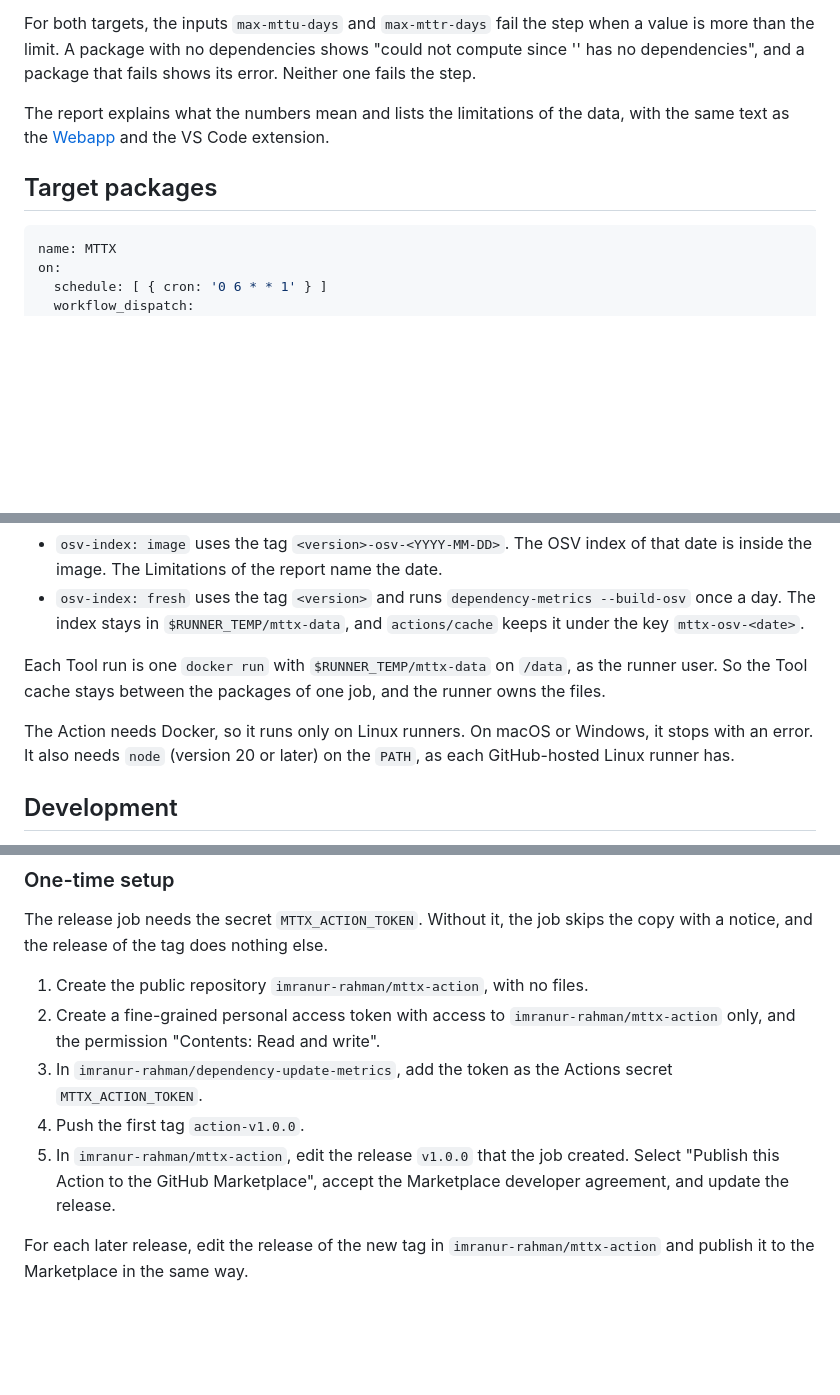
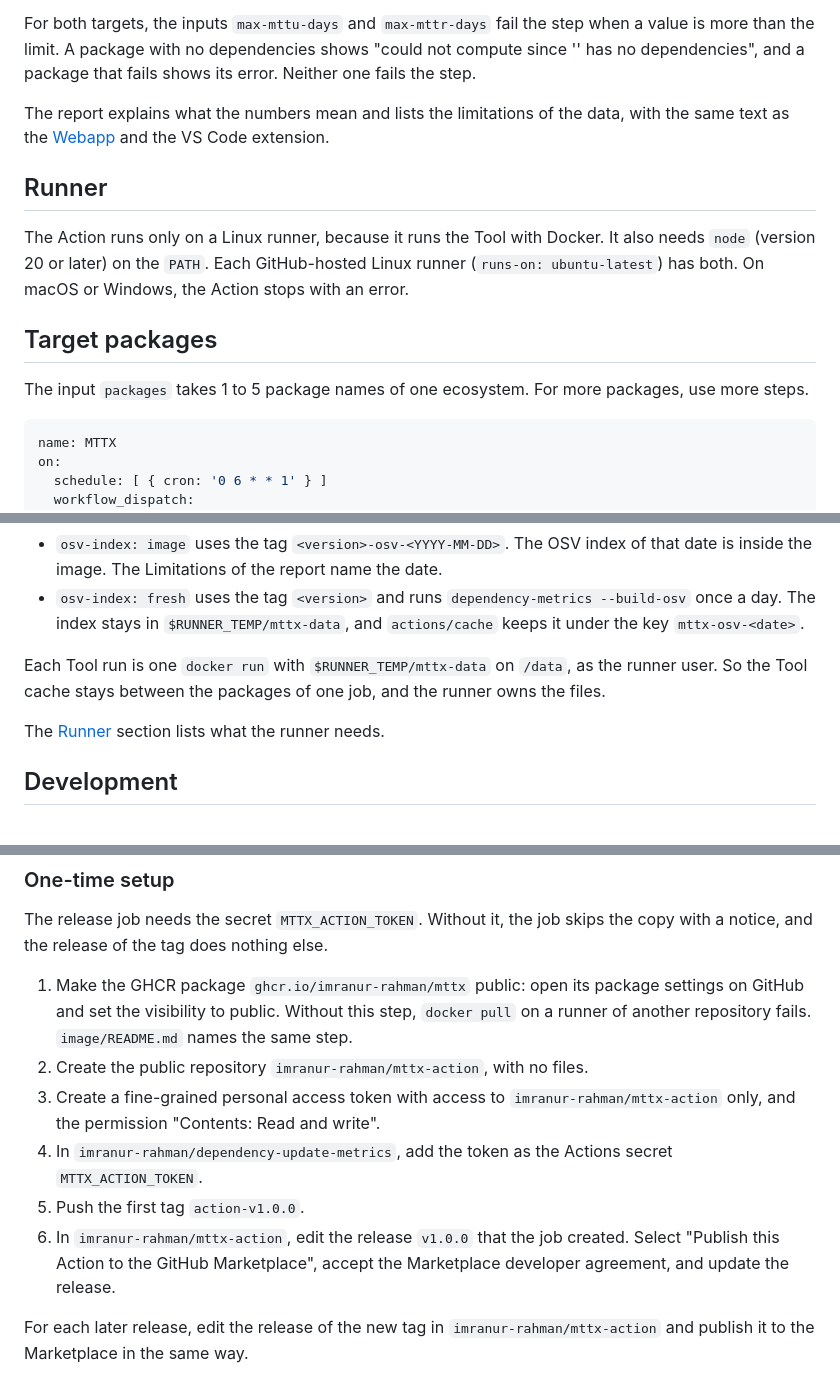
Before and after one commit to imranur-rahman/dependency-update-metrics, a Markdown page: action/README.md, 3 parts joined by grey strips. Rendered like a GitHub page; blank space fills up the shorter version.

Commit message:
Name the runner needs, the package limit, and the GHCR step in the Action README
Co-Authored-By: Claude Opus 5.5 <noreply@anthropic.com>

````diff
--- a/action/README.md
+++ b/action/README.md
@@ -9,7 +9,13 @@ For both targets, the inputs `max-mttu-days` and `max-mttr-days` fail the step w
 
 The report explains what the numbers mean and lists the limitations of the data, with the same text as the [Webapp](https://imranur-rahman.github.io/dependency-update-metrics/) and the VS Code extension.
 
+## Runner
+
+The Action runs only on a Linux runner, because it runs the Tool with Docker. It also needs `node` (version 20 or later) on the `PATH`. Each GitHub-hosted Linux runner (`runs-on: ubuntu-latest`) has both. On macOS or Windows, the Action stops with an error.
+
 ## Target packages
+
+The input `packages` takes 1 to 5 package names of one ecosystem. For more packages, use more steps.
 
 ```yaml
 name: MTTX
@@ -147,7 +153,7 @@ The Action runs the Tool in the container image `ghcr.io/imranur-rahman/mttx`. E
 
 Each Tool run is one `docker run` with `$RUNNER_TEMP/mttx-data` on `/data`, as the runner user. So the Tool cache stays between the packages of one job, and the runner owns the files.
 
-The Action needs Docker, so it runs only on Linux runners. On macOS or Windows, it stops with an error. It also needs `node` (version 20 or later) on the `PATH`, as each GitHub-hosted Linux runner has.
+The [Runner](#runner) section lists what the runner needs.
 
 ## Development
 
@@ -179,10 +185,11 @@ The release job stops with an error when the tag does not match `package.json`,
 
 The release job needs the secret `MTTX_ACTION_TOKEN`. Without it, the job skips the copy with a notice, and the release of the tag does nothing else.
 
-1. Create the public repository `imranur-rahman/mttx-action`, with no files.
-2. Create a fine-grained personal access token with access to `imranur-rahman/mttx-action` only, and the permission "Contents: Read and write".
-3. In `imranur-rahman/dependency-update-metrics`, add the token as the Actions secret `MTTX_ACTION_TOKEN`.
-4. Push the first tag `action-v1.0.0`.
-5. In `imranur-rahman/mttx-action`, edit the release `v1.0.0` that the job created. Select "Publish this Action to the GitHub Marketplace", accept the Marketplace developer agreement, and update the release.
+1. Make the GHCR package `ghcr.io/imranur-rahman/mttx` public: open its package settings on GitHub and set the visibility to public. Without this step, `docker pull` on a runner of another repository fails. `image/README.md` names the same step.
+2. Create the public repository `imranur-rahman/mttx-action`, with no files.
+3. Create a fine-grained personal access token with access to `imranur-rahman/mttx-action` only, and the permission "Contents: Read and write".
+4. In `imranur-rahman/dependency-update-metrics`, add the token as the Actions secret `MTTX_ACTION_TOKEN`.
+5. Push the first tag `action-v1.0.0`.
+6. In `imranur-rahman/mttx-action`, edit the release `v1.0.0` that the job created. Select "Publish this Action to the GitHub Marketplace", accept the Marketplace developer agreement, and update the release.
 
 For each later release, edit the release of the new tag in `imranur-rahman/mttx-action` and publish it to the Marketplace in the same way.
````
